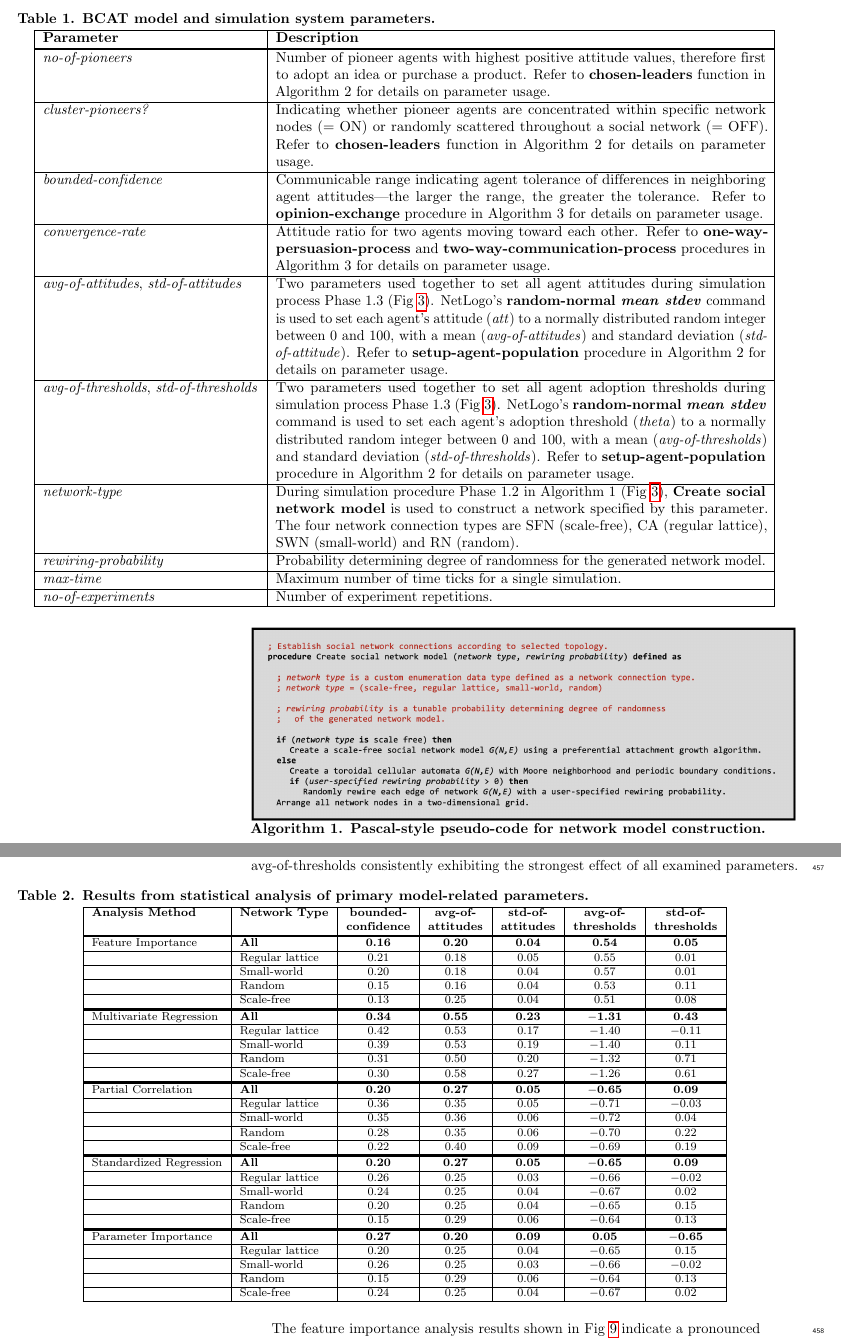
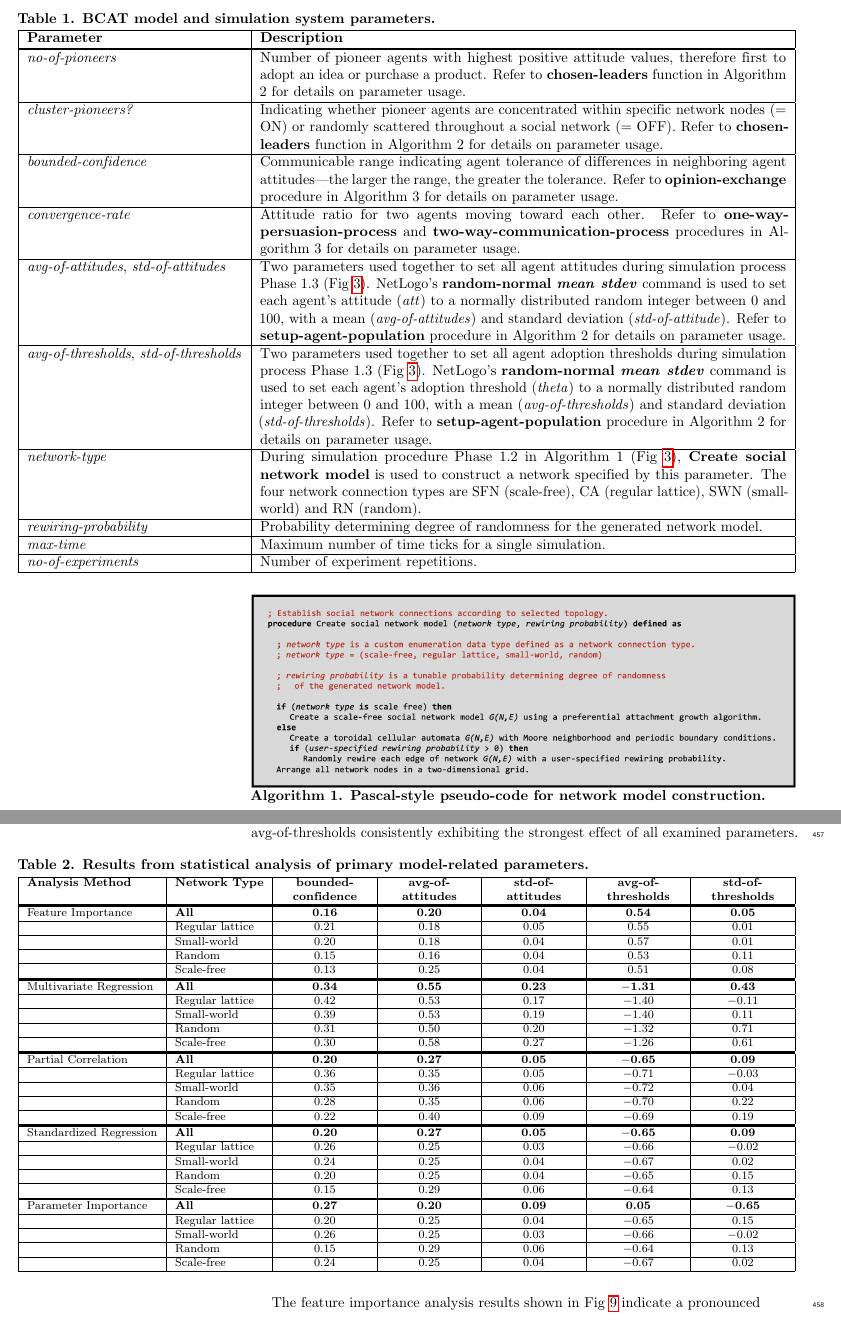
Before and after one commit to canslab1/PLOS-BCAT, a LaTeX document (manuscript.tex): two parts of pages 9 and 17 of 29, joined at a grey line, cut so that both start at the same text. Compiled offline with pdfLaTeX.

Commit message:
Improve table and figure formatting
Tables:
- Use tabularx to make Table 1 and Table 2 fill full adjustwidth,
  fixing caption-table alignment mismatch

Figures:
- Add row/column headers to Fig 8 combined: "Network Type" / "All"
  column headers and parameter name row labels (bounded-confidence,
  avg-of-attitudes, etc.)
- Add row headers to Fig 9 combined: analysis method labels
  (Feature Importance, Multivariate Regression, etc.)
- Matches original manuscript-old.docx figure layout

Co-Authored-By: Claude Opus 4.6 <noreply@anthropic.com>

```diff
--- a/manuscript.tex
+++ b/manuscript.tex
@@ -114,6 +114,7 @@
 
 % array package and thick rules for tables
 \usepackage{array}
+\usepackage{tabularx}
 
 % create "+" rule type for thick vertical lines
 \newcolumntype{+}{!{\vrule width 2pt}}
@@ -313,7 +314,7 @@ Simulation process time complexity is $O(NT)$, where $N$ and $T$ respectively re
 \begin{adjustwidth}{-2.25in}{0in}
 \centering
 \caption{\textbf{BCAT model and simulation system parameters.}}
-\begin{tabular}{|l|p{12cm}|}
+\begin{tabularx}{\linewidth}{|l|X|}
 \hline
 \textbf{Parameter} & \textbf{Description} \\ \thickhline
 \textit{no-of-pioneers} & Number of pioneer agents with highest positive attitude values, therefore first to adopt an idea or purchase a product. Refer to \textbf{chosen-leaders} function in Algorithm 2 for details on parameter usage. \\ \hline
@@ -451,7 +452,7 @@ Table~\ref{table2} presents results from our examination of the roles of five mo
 \centering
 \caption{\textbf{Results from statistical analysis of primary model-related parameters.}}
 \footnotesize
-\begin{tabular}{|l|l|c|c|c|c|c|}
+\begin{tabularx}{\linewidth}{|l|l|>{\centering\arraybackslash}X|>{\centering\arraybackslash}X|>{\centering\arraybackslash}X|>{\centering\arraybackslash}X|>{\centering\arraybackslash}X|}
 \hline
 \textbf{Analysis Method} & \textbf{Network Type} & \textbf{bounded-} & \textbf{avg-of-} & \textbf{std-of-} & \textbf{avg-of-} & \textbf{std-of-} \\
  &  & \textbf{confidence} & \textbf{attitudes} & \textbf{attitudes} & \textbf{thresholds} & \textbf{thresholds} \\ \thickhline
```
Also changed, not shown: figures/Fig9-combined.png, manuscript.tex (4 more changed lines).
